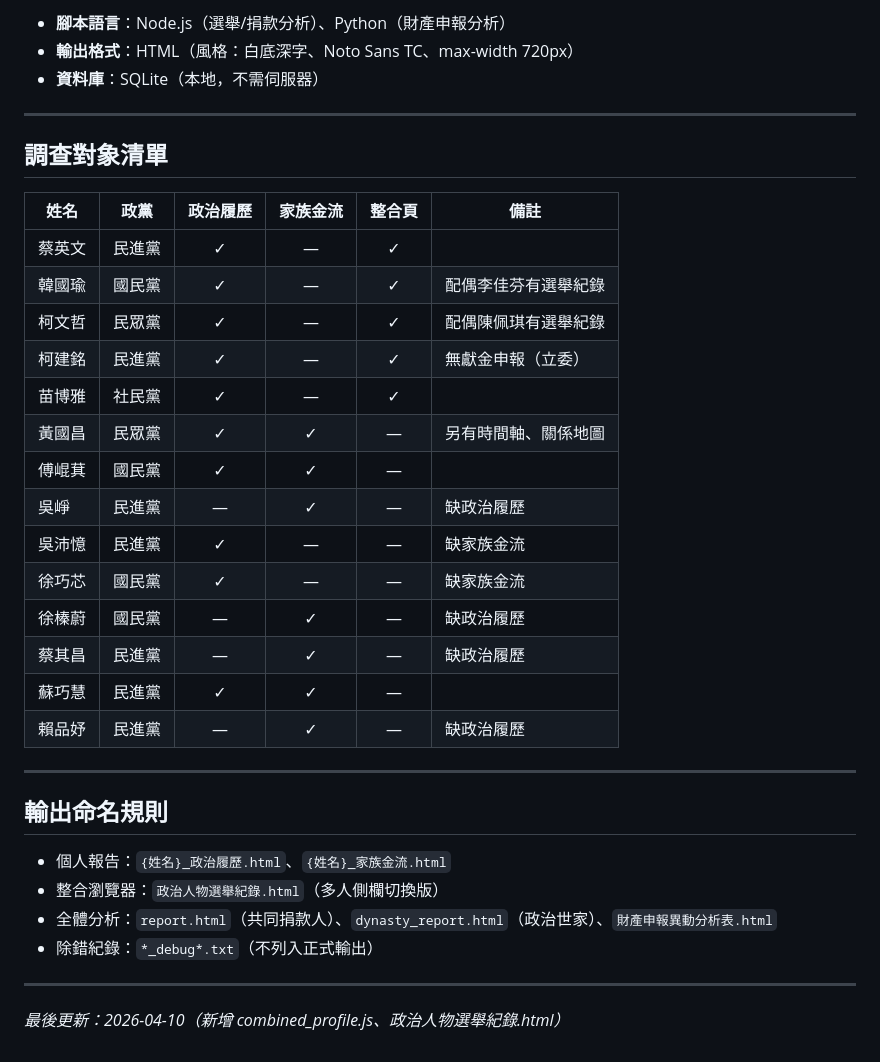
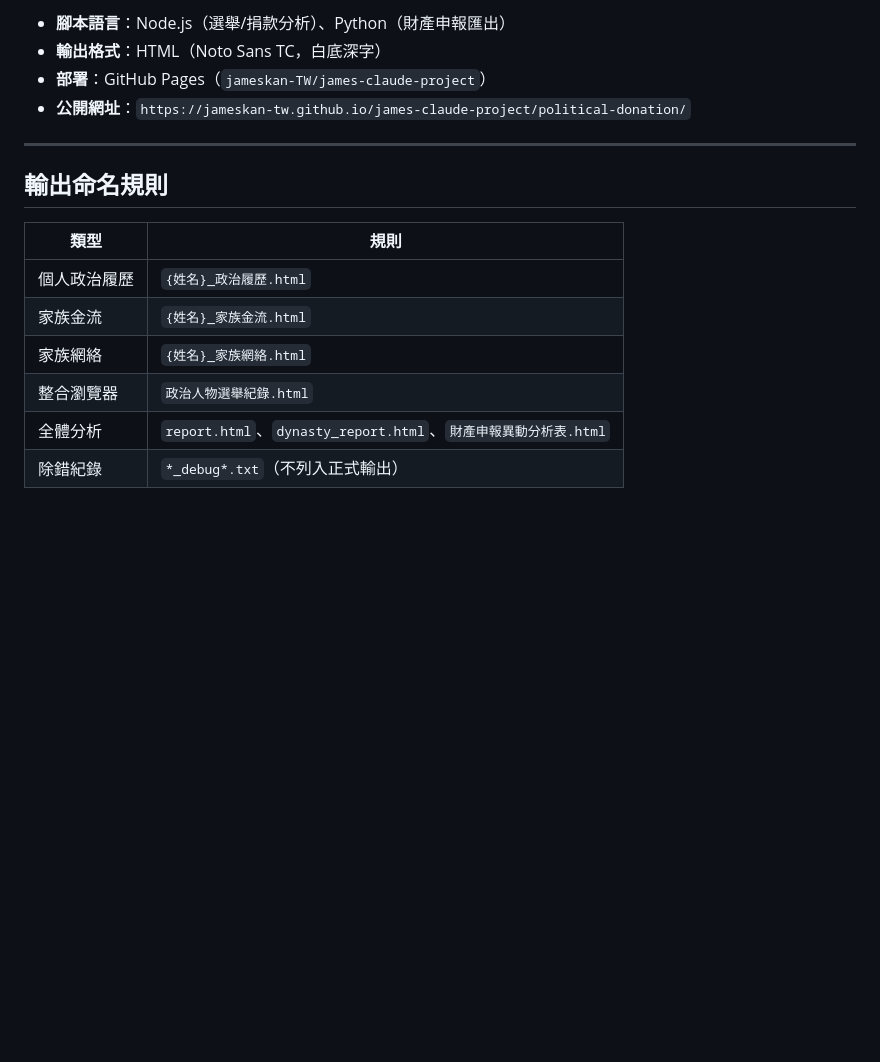
Before and after one commit to kanforchlf-ai/james-claude-project, a Markdown page: political-donation/PLAN.MD, the part around one of its changes. Rendered like a GitHub page; blank space fills up the shorter version.

````diff
--- a/political-donation/PLAN.MD
+++ b/political-donation/PLAN.MD
@@ -87,39 +136,19 @@ CSV / SQLite 原始資料
 ```
 
-- **腳本語言**：Node.js（選舉/捐款分析）、Python（財產申報分析）
-- **輸出格式**：HTML（風格：白底深字、Noto Sans TC、max-width 720px）
-- **資料庫**：SQLite（本地，不需伺服器）
-
----
-
-## 調查對象清單
-
-| 姓名 | 政黨 | 政治履歷 | 家族金流 | 整合頁 | 備註 |
-|------|------|:--------:|:--------:|:------:|------|
-| 蔡英文 | 民進黨 | ✓ | — | ✓ | |
-| 韓國瑜 | 國民黨 | ✓ | — | ✓ | 配偶李佳芬有選舉紀錄 |
-| 柯文哲 | 民眾黨 | ✓ | — | ✓ | 配偶陳佩琪有選舉紀錄 |
-| 柯建銘 | 民進黨 | ✓ | — | ✓ | 無獻金申報（立委）|
-| 苗博雅 | 社民黨 | ✓ | — | ✓ | |
-| 黃國昌 | 民眾黨 | ✓ | ✓ | — | 另有時間軸、關係地圖 |
-| 傅崐萁 | 國民黨 | ✓ | ✓ | — | |
-| 吳崢 | 民進黨 | — | ✓ | — | 缺政治履歷 |
-| 吳沛憶 | 民進黨 | ✓ | — | — | 缺家族金流 |
-| 徐巧芯 | 國民黨 | ✓ | — | — | 缺家族金流 |
-| 徐榛蔚 | 國民黨 | — | ✓ | — | 缺政治履歷 |
-| 蔡其昌 | 民進黨 | — | ✓ | — | 缺政治履歷 |
-| 蘇巧慧 | 民進黨 | ✓ | ✓ | — | |
-| 賴品妤 | 民進黨 | — | ✓ | — | 缺政治履歷 |
+- **腳本語言**：Node.js（選舉/捐款分析）、Python（財產申報匯出）
+- **輸出格式**：HTML（Noto Sans TC，白底深字）
+- **部署**：GitHub Pages（`jameskan-TW/james-claude-project`）
+- **公開網址**：`https://jameskan-tw.github.io/james-claude-project/political-donation/`
 
 ---
 
 ## 輸出命名規則
 
-- 個人報告：`{姓名}_政治履歷.html`、`{姓名}_家族金流.html`
-- 整合瀏覽器：`政治人物選舉紀錄.html`（多人側欄切換版）
-- 全體分析：`report.html`（共同捐款人）、`dynasty_report.html`（政治世家）、`財產申報異動分析表.html`
-- 除錯紀錄：`*_debug*.txt`（不列入正式輸出）
-
----
-
-*最後更新：2026-04-10（新增 combined_profile.js、政治人物選舉紀錄.html）*
+| 類型 | 規則 |
+|------|------|
+| 個人政治履歷 | `{姓名}_政治履歷.html` |
+| 家族金流 | `{姓名}_家族金流.html` |
+| 家族網絡 | `{姓名}_家族網絡.html` |
+| 整合瀏覽器 | `政治人物選舉紀錄.html` |
+| 全體分析 | `report.html`、`dynasty_report.html`、`財產申報異動分析表.html` |
+| 除錯紀錄 | `*_debug*.txt`（不列入正式輸出） |
````
Also changed, not shown: other parts of political-donation/PLAN.MD (+83 -34 lines).
